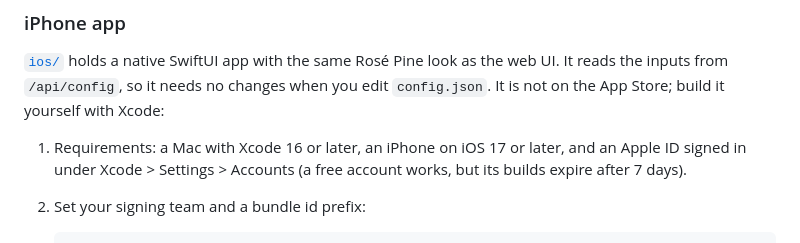
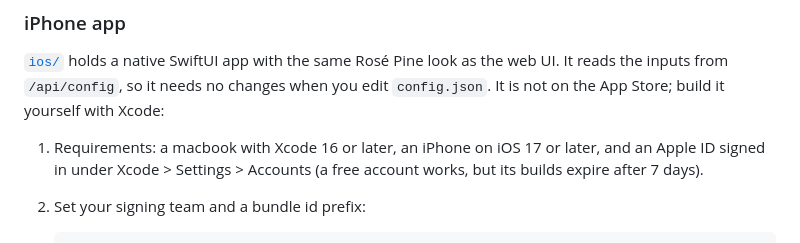
Before and after one commit to pkielblock/monitor-switch, a Markdown page: README.md, the part around the change. Drawn GitHub-style.

Commit message:
docs(readme): requirements say macbook
Co-Authored-By: Claude Haiku 5.5 <noreply@anthropic.com>

```diff
--- a/README.md
+++ b/README.md
@@ -126,7 +126,7 @@ web UI. It reads the inputs from
 `/api/config`, so it needs no changes when you edit `config.json`. It is not
 on the App Store; build it yourself with Xcode:
 
-1. Requirements: a Mac with Xcode 16 or later, an iPhone on iOS 17 or later,
+1. Requirements: a macbook with Xcode 16 or later, an iPhone on iOS 17 or later,
    and an Apple ID signed in under Xcode > Settings > Accounts (a free account
    works, but its builds expire after 7 days).
 2. Set your signing team and a bundle id prefix:
```
